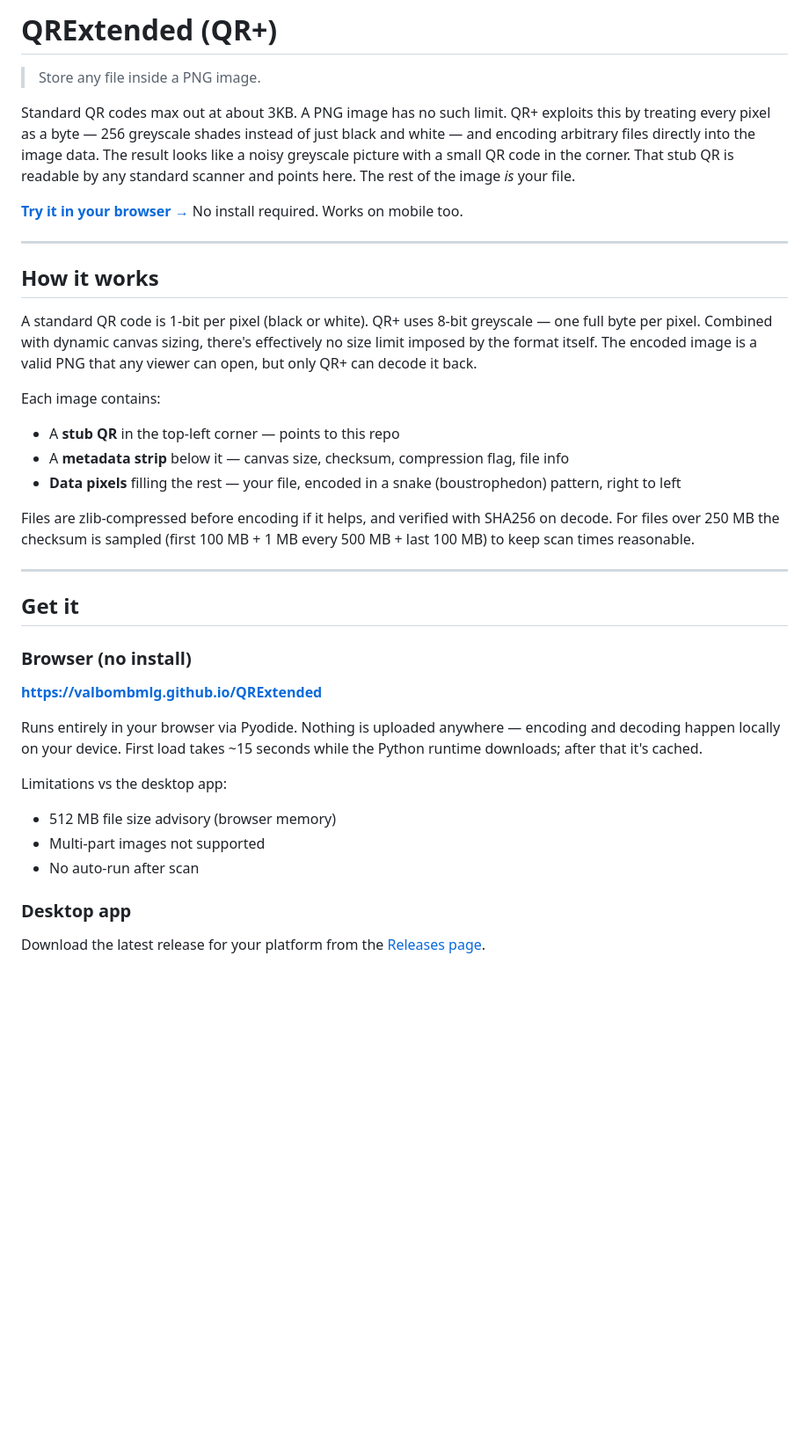
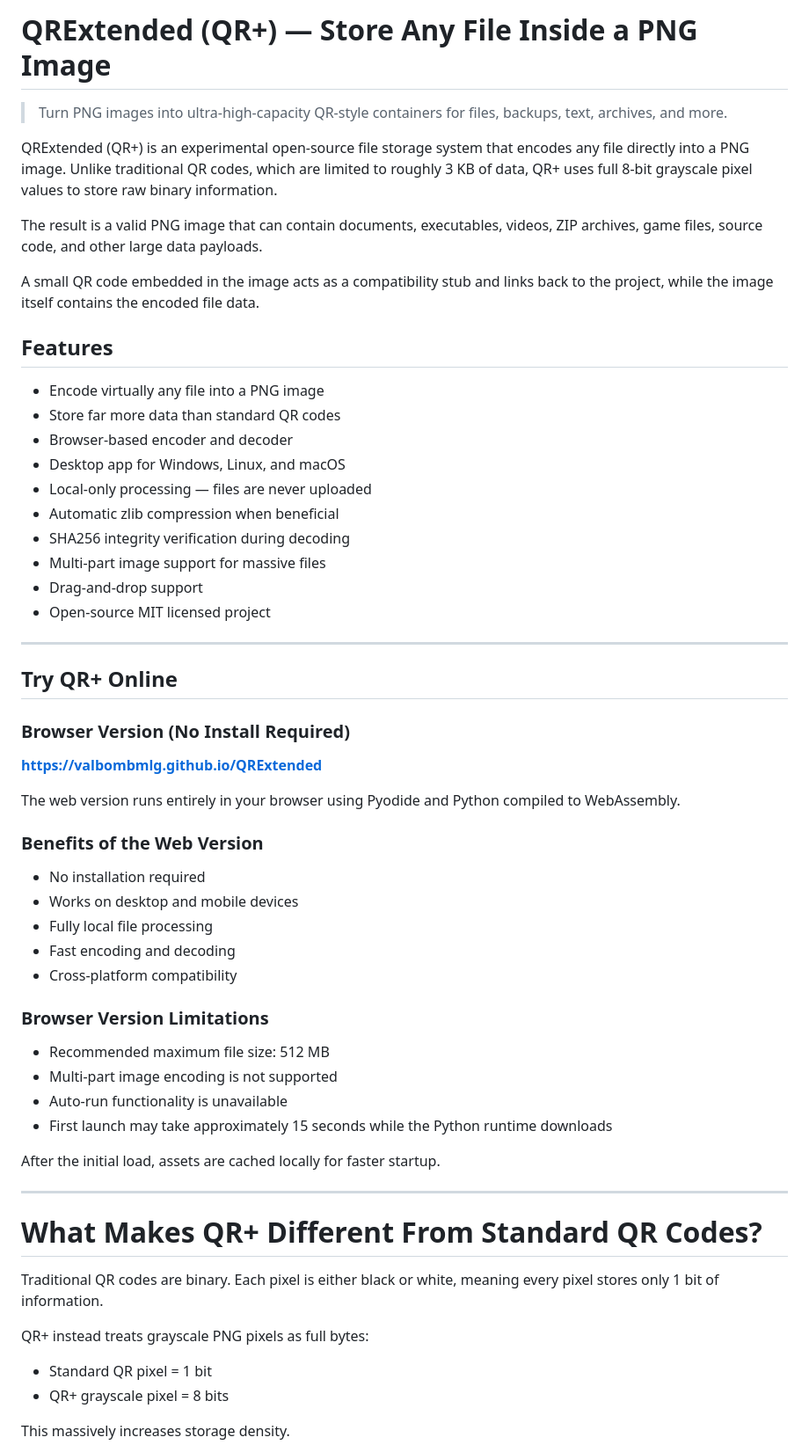
Before and after one commit to ValbombMLG/QRExtended, a Markdown page: README.md, the part around one of its changes. Shown at 88% size. GitHub-like rendering; blank space fills up the shorter version.

Commit message:
Enhanced README
Expanded the README to provide detailed information about QRExtended's features and better SEO.

```diff
--- a/README.md
+++ b/README.md
@@ -1,39 +1,64 @@
-# QRExtended (QR+)
+# QRExtended (QR+) — Store Any File Inside a PNG Image
 
-> Store any file inside a PNG image.
+> Turn PNG images into ultra-high-capacity QR-style containers for files, backups, text, archives, and more.
 
-Standard QR codes max out at about 3KB. A PNG image has no such limit. QR+ exploits this by treating every pixel as a byte — 256 greyscale shades instead of just black and white — and encoding arbitrary files directly into the image data. The result looks like a noisy greyscale picture with a small QR code in the corner. That stub QR is readable by any standard scanner and points here. The rest of the image *is* your file.
+QRExtended (QR+) is an experimental open-source file storage system that encodes any file directly into a PNG image. Unlike traditional QR codes, which are limited to roughly 3 KB of data, QR+ uses full 8-bit grayscale pixel values to store raw binary information.
 
-**[Try it in your browser →](https://valbombmlg.github.io/QRExtended)**
-No install required. Works on mobile too.
+The result is a valid PNG image that can contain documents, executables, videos, ZIP archives, game files, source code, and other large data payloads.
+
+A small QR code embedded in the image acts as a compatibility stub and links back to the project, while the image itself contains the encoded file data.
+
+## Features
+
+- Encode virtually any file into a PNG image
+- Store far more data than standard QR codes
+- Browser-based encoder and decoder
+- Desktop app for Windows, Linux, and macOS
+- Local-only processing — files are never uploaded
+- Automatic zlib compression when beneficial
+- SHA256 integrity verification during decoding
+- Multi-part image support for massive files
+- Drag-and-drop support
+- Open-source MIT licensed project
 
 ---
 
-## How it works
+## Try QR+ Online
 
-A standard QR code is 1-bit per pixel (black or white). QR+ uses 8-bit greyscale — one full byte per pixel. Combined with dynamic canvas sizing, there's effectively no size limit imposed by the format itself. The encoded image is a valid PNG that any viewer can open, but only QR+ can decode it back.
+### Browser Version (No Install Required)
 
-Each image contains:
-- A **stub QR** in the top-left corner — points to this repo
-- A **metadata strip** below it — canvas size, checksum, compression flag, file info
-- **Data pixels** filling the rest — your file, encoded in a snake (boustrophedon) pattern, right to left
+**https://valbombmlg.github.io/QRExtended**
 
-Files are zlib-compressed before encoding if it helps, and verified with SHA256 on decode. For files over 250 MB the checksum is sampled (first 100 MB + 1 MB every 500 MB + last 100 MB) to keep scan times reasonable.
+The web version runs entirely in your browser using Pyodide and Python compiled to WebAssembly.
+
+### Benefits of the Web Version
+
+- No installation required
+- Works on desktop and mobile devices
+- Fully local file processing
+- Fast encoding and decoding
+- Cross-platform compatibility
+
+### Browser Version Limitations
+
+- Recommended maximum file size: 512 MB
+- Multi-part image encoding is not supported
+- Auto-run functionality is unavailable
+- First launch may take approximately 15 seconds while the Python runtime downloads
+
+After the initial load, assets are cached locally for faster startup.
 
 ---
 
-## Get it
+# What Makes QR+ Different From Standard QR Codes?
 
-### Browser (no install)
-**https://valbombmlg.github.io/QRExtended**
+Traditional QR codes are binary.
+Each pixel is either black or white, meaning every pixel stores only 1 bit of information.
 
-Runs entirely in your browser via Pyodide. Nothing is uploaded anywhere — encoding and decoding happen locally on your device. First load takes ~15 seconds while the Python runtime downloads; after that it's cached.
+QR+ instead treats grayscale PNG pixels as full bytes:
 
-Limitations vs the desktop app:
-- 512 MB file size advisory (browser memory)
-- Multi-part images not supported
-- No auto-run after scan
+- Standard QR pixel = 1 bit
+- QR+ grayscale pixel = 8 bits
 
-### Desktop app
-Download the latest release for your platform from the [Releases page](../../releases).
+This massively increases storage density.
 
```
Also changed, not shown: other parts of README.md (+138 -32 lines).
